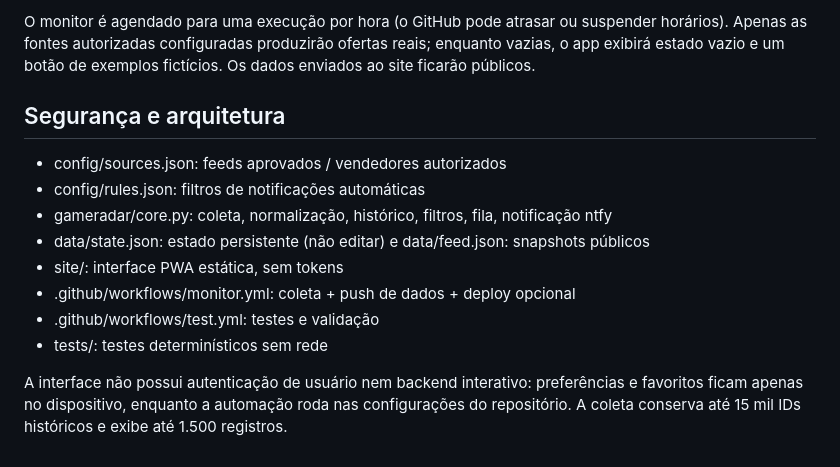
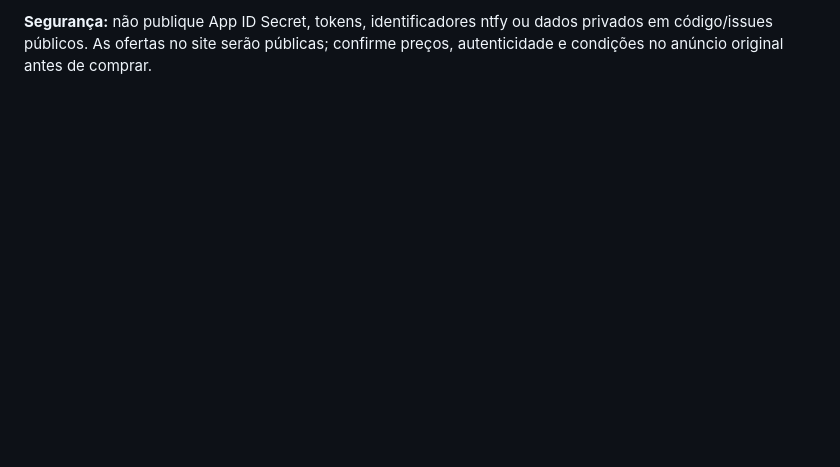
Before and after one commit to Gabriel-Liz2003/GameRadar, a Markdown page: README.md, the part around one of its changes. Drawn GitHub-style; blank space fills up the shorter version.

```diff
--- a/README.md
+++ b/README.md
@@ -95,14 +87 @@ O repositório **já está público**; a publicação do site depende de habilit
-O monitor é agendado para uma execução por hora (o GitHub pode atrasar ou suspender horários). Apenas as fontes autorizadas configuradas produzirão ofertas reais; enquanto vazias, o app exibirá estado vazio e um botão de exemplos fictícios. Os dados enviados ao site ficarão públicos.
-
-## Segurança e arquitetura
-
-- config/sources.json: feeds aprovados / vendedores autorizados
-- config/rules.json: filtros de notificações automáticas
-- gameradar/core.py: coleta, normalização, histórico, filtros, fila, notificação ntfy
-- data/state.json: estado persistente (não editar) e data/feed.json: snapshots públicos
-- site/: interface PWA estática, sem tokens
-- .github/workflows/monitor.yml: coleta + push de dados + deploy opcional
-- .github/workflows/test.yml: testes e validação
-- tests/: testes determinísticos sem rede
-
-A interface não possui autenticação de usuário nem backend interativo: preferências e favoritos ficam apenas no dispositivo, enquanto a automação roda nas configurações do repositório. A coleta conserva até 15 mil IDs históricos e exibe até 1.500 registros.
+**Segurança:** não publique App ID Secret, tokens, identificadores ntfy ou dados privados em código/issues públicos. As ofertas no site serão públicas; confirme preços, autenticidade e condições no anúncio original antes de comprar.
```
Also changed, not shown: other parts of README.md (+61 -69 lines).
